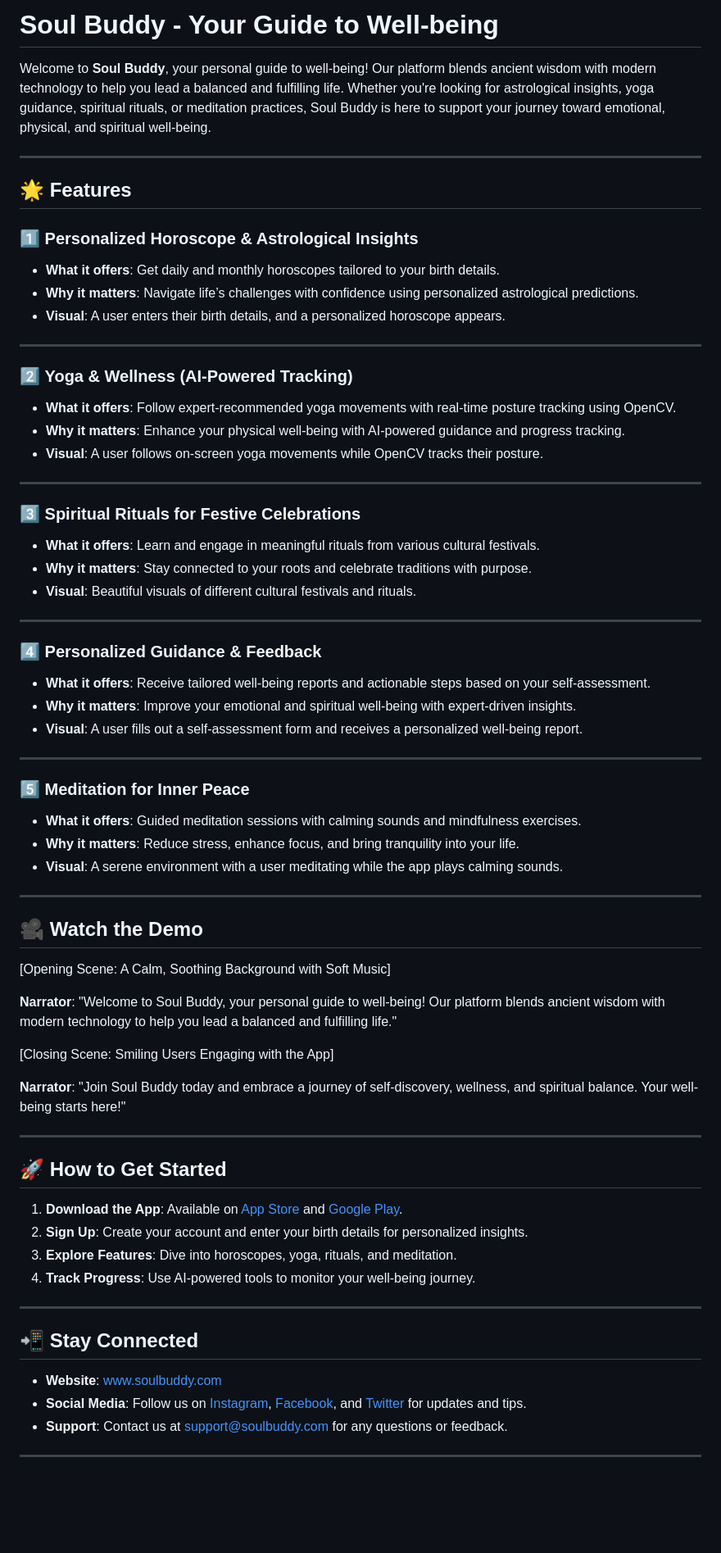
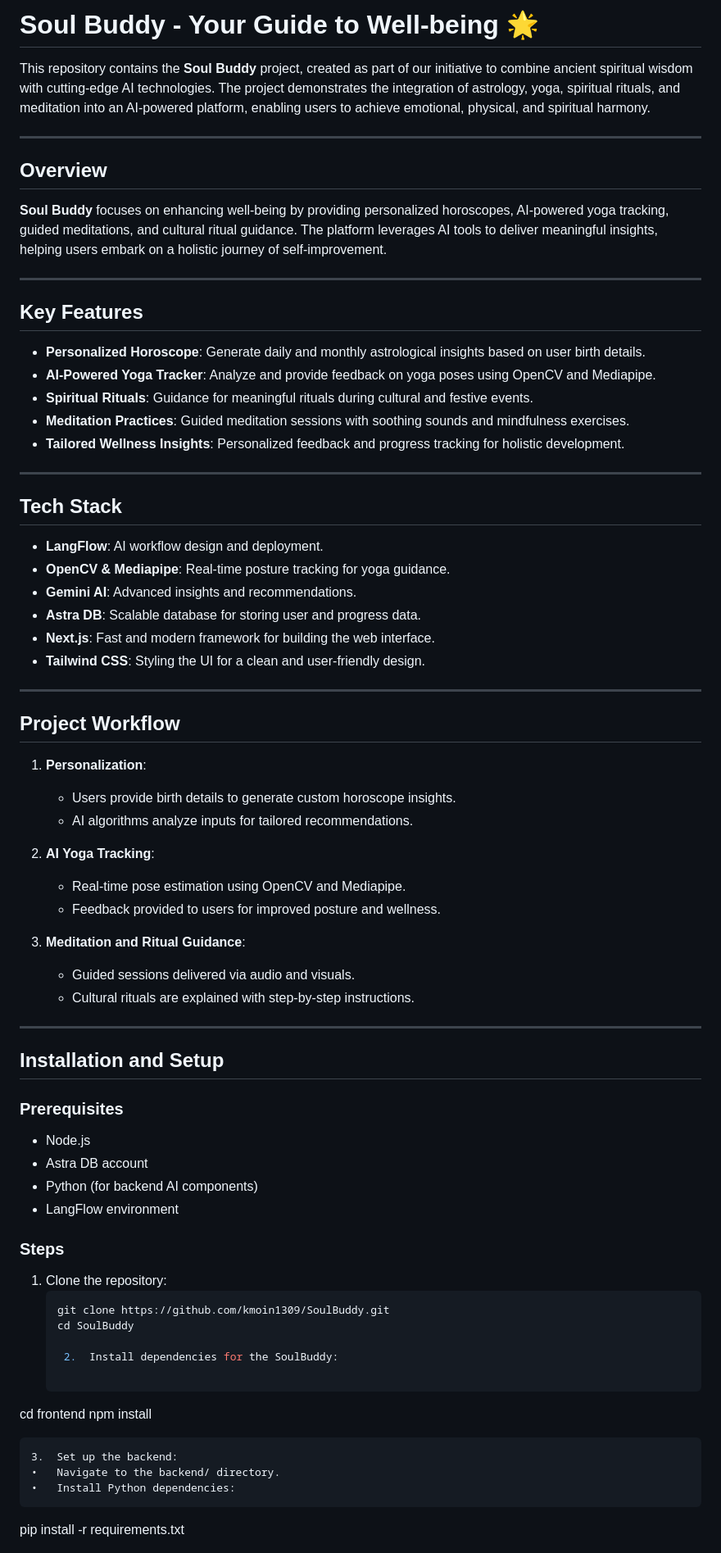
Before and after one commit to kmoin1309/soul-buddy-hackathon, a Markdown page: README.md, the part around one of its changes. Shown at 82% size. Rendered like a GitHub page; blank space fills up the shorter version.

````diff
--- a/README.md
+++ b/README.md
@@ -1,69 +1,78 @@
-# Soul Buddy - Your Guide to Well-being
+# Soul Buddy - Your Guide to Well-being 🌟
 
-Welcome to **Soul Buddy**, your personal guide to well-being! Our platform blends ancient wisdom with modern technology to help you lead a balanced and fulfilling life. Whether you're looking for astrological insights, yoga guidance, spiritual rituals, or meditation practices, Soul Buddy is here to support your journey toward emotional, physical, and spiritual well-being.
+This repository contains the **Soul Buddy** project, created as part of our initiative to combine ancient spiritual wisdom with cutting-edge AI technologies. The project demonstrates the integration of astrology, yoga, spiritual rituals, and meditation into an AI-powered platform, enabling users to achieve emotional, physical, and spiritual harmony.
 
 ---
 
-## 🌟 Features
+## Overview
 
-### 1️⃣ **Personalized Horoscope & Astrological Insights**
-- **What it offers**: Get daily and monthly horoscopes tailored to your birth details.
-- **Why it matters**: Navigate life’s challenges with confidence using personalized astrological predictions.
-- **Visual**: A user enters their birth details, and a personalized horoscope appears.
+**Soul Buddy** focuses on enhancing well-being by providing personalized horoscopes, AI-powered yoga tracking, guided meditations, and cultural ritual guidance. The platform leverages AI tools to deliver meaningful insights, helping users embark on a holistic journey of self-improvement.
 
 ---
 
-### 2️⃣ **Yoga & Wellness (AI-Powered Tracking)**
-- **What it offers**: Follow expert-recommended yoga movements with real-time posture tracking using OpenCV.
-- **Why it matters**: Enhance your physical well-being with AI-powered guidance and progress tracking.
-- **Visual**: A user follows on-screen yoga movements while OpenCV tracks their posture.
+## Key Features
+
+- **Personalized Horoscope**: Generate daily and monthly astrological insights based on user birth details.
+- **AI-Powered Yoga Tracker**: Analyze and provide feedback on yoga poses using OpenCV and Mediapipe.
+- **Spiritual Rituals**: Guidance for meaningful rituals during cultural and festive events.
+- **Meditation Practices**: Guided meditation sessions with soothing sounds and mindfulness exercises.
+- **Tailored Wellness Insights**: Personalized feedback and progress tracking for holistic development.
 
 ---
 
-### 3️⃣ **Spiritual Rituals for Festive Celebrations**
-- **What it offers**: Learn and engage in meaningful rituals from various cultural festivals.
-- **Why it matters**: Stay connected to your roots and celebrate traditions with purpose.
-- **Visual**: Beautiful visuals of different cultural festivals and rituals.
+## Tech Stack
+
+- **LangFlow**: AI workflow design and deployment.
+- **OpenCV & Mediapipe**: Real-time posture tracking for yoga guidance.
+- **Gemini AI**: Advanced insights and recommendations.
+- **Astra DB**: Scalable database for storing user and progress data.
+- **Next.js**: Fast and modern framework for building the web interface.
+- **Tailwind CSS**: Styling the UI for a clean and user-friendly design.
 
 ---
 
-### 4️⃣ **Personalized Guidance & Feedback**
-- **What it offers**: Receive tailored well-being reports and actionable steps based on your self-assessment.
-- **Why it matters**: Improve your emotional and spiritual well-being with expert-driven insights.
-- **Visual**: A user fills out a self-assessment form and receives a personalized well-being report.
+## Project Workflow
+
+1. **Personalization**:
+   - Users provide birth details to generate custom horoscope insights.
+   - AI algorithms analyze inputs for tailored recommendations.
+
+2. **AI Yoga Tracking**:
+   - Real-time pose estimation using OpenCV and Mediapipe.
+   - Feedback provided to users for improved posture and wellness.
+
+3. **Meditation and Ritual Guidance**:
+   - Guided sessions delivered via audio and visuals.
+   - Cultural rituals are explained with step-by-step instructions.
 
 ---
 
-### 5️⃣ **Meditation for Inner Peace**
-- **What it offers**: Guided meditation sessions with calming sounds and mindfulness exercises.
-- **Why it matters**: Reduce stress, enhance focus, and bring tranquility into your life.
-- **Visual**: A serene environment with a user meditating while the app plays calming sounds.
+## Installation and Setup
 
----
+### Prerequisites
 
-## 🎥 Watch the Demo
-[Opening Scene: A Calm, Soothing Background with Soft Music]
+- Node.js
+- Astra DB account
+- Python (for backend AI components)
+- LangFlow environment
 
-**Narrator**: "Welcome to Soul Buddy, your personal guide to well-being! Our platform blends ancient wisdom with modern technology to help you lead a balanced and fulfilling life."
+### Steps
 
-[Closing Scene: Smiling Users Engaging with the App]
+1. Clone the repository:
+   ```bash
+   git clone https://github.com/kmoin1309/SoulBuddy.git
+   cd SoulBuddy
 
-**Narrator**: "Join Soul Buddy today and embrace a journey of self-discovery, wellness, and spiritual balance. Your well-being starts here!"
+	2.	Install dependencies for the SoulBuddy:
 
----
+cd frontend
+npm install
 
-## 🚀 How to Get Started
-1. **Download the App**: Available on [App Store](#) and [Google Play](#).
-2. **Sign Up**: Create your account and enter your birth details for personalized insights.
-3. **Explore Features**: Dive into horoscopes, yoga, rituals, and meditation.
-4. **Track Progress**: Use AI-powered tools to monitor your well-being journey.
 
----
+	3.	Set up the backend:
+	•	Navigate to the backend/ directory.
+	•	Install Python dependencies:
 
-## 📲 Stay Connected
-- **Website**: [www.soulbuddy.com](#)
-- **Social Media**: Follow us on [Instagram](#), [Facebook](#), and [Twitter](#) for updates and tips.
-- **Support**: Contact us at [support@soulbuddy.com](#) for any questions or feedback.
+pip install -r requirements.txt
 
----
 
````
Also changed, not shown: other parts of README.md (+26 -29 lines).
